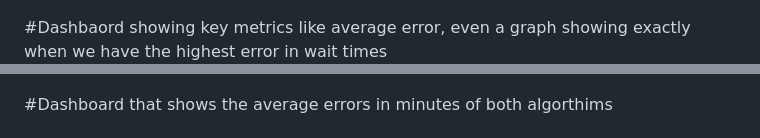
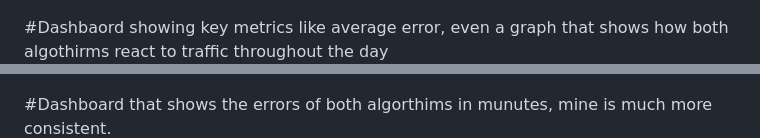
Before and after one commit to TheRealMule17/Pizza-Order-Estimator, a Markdown page: README.md, 2 parts joined by grey strips. GitHub-like rendering.

```diff
--- a/README.md
+++ b/README.md
@@ -23,10 +23,10 @@ It is approaching finals season so my little project will be hitting the back bu
 #Dashboard shows waittimes and numbers of orders to see how traffic effects wait times
 ![Pizza Dashboard 1](docs/images/Pizza%20Dashboard-1.png)
 
-#Dashbaord showing key metrics like average error, even a graph showing exactly when we have the highest error in wait times
+#Dashbaord showing key metrics like average error, even a graph that shows how both algothirms react to traffic throughout the day
 ![Pizza Dashboard 2](docs/images/Pizza%20Dashboard-2.png)
 
-#Dashboard that shows the average errors in minutes of both algorthims
+#Dashboard that shows the errors of both algorthims in munutes, mine is much more consistent.
 ![Pizza Dashboard 3](docs/images/Pizza%20Dashboard-3.png)
 
 
```
Also changed, not shown: other parts of README.md (+1 -1 lines).
